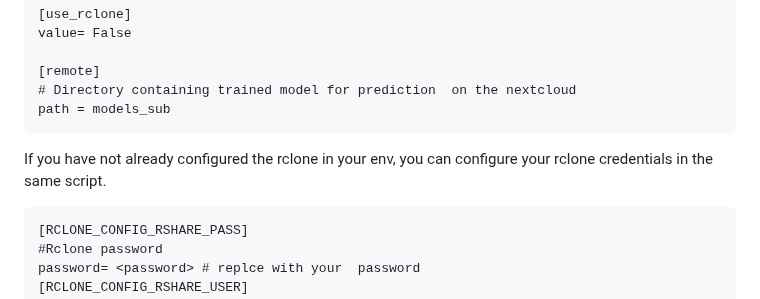
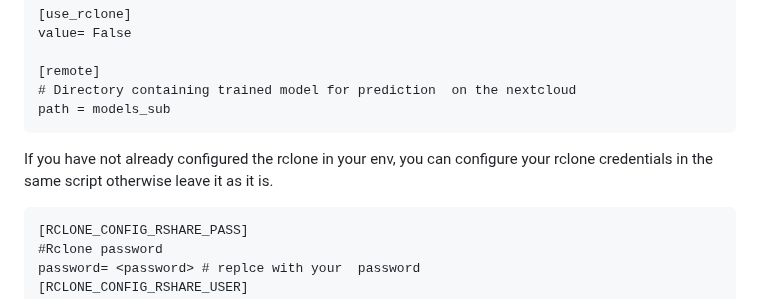
Before and after one commit to deephdc/fasterrcnn_pytorch_api, a Markdown page: README.md, the part around the change. Rendered like a GitHub page.

````diff
--- a/README.md
+++ b/README.md
@@ -208,7 +208,7 @@ value= False
 # Directory containing trained model for prediction  on the nextcloud
 path = models_sub
 ```
-If you have not already configured the rclone in your env, you can configure your rclone credentials in the same script.
+If you have not already configured the rclone in your env, you can configure your rclone credentials in the same script otherwise leave it as it is.
 
 ```
 [RCLONE_CONFIG_RSHARE_PASS]
````
